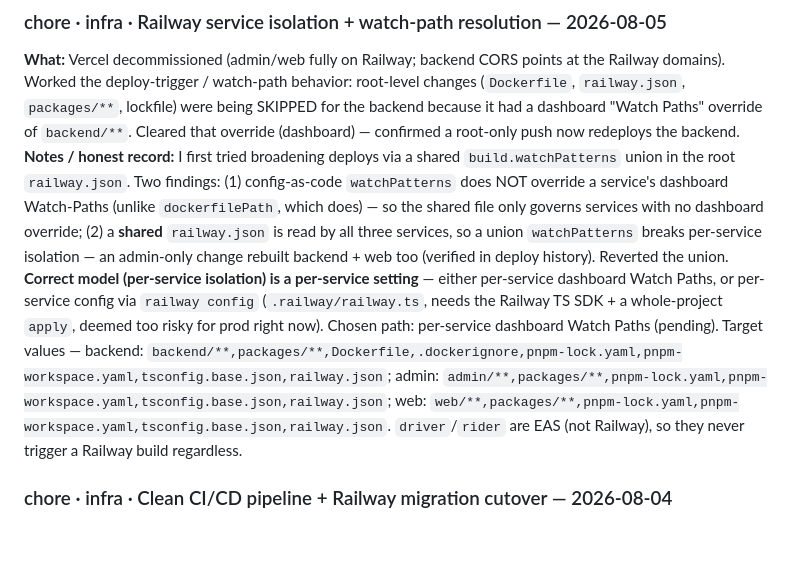
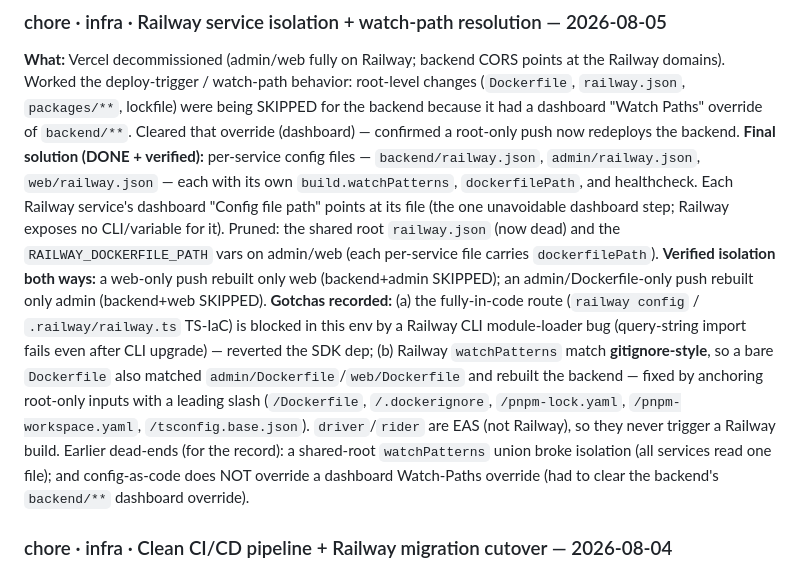
Before and after one commit to Kari-Org/kari-platform, a Markdown page: context/progress-log.md, the part around the change. Rendered like a GitHub page; blank space fills up the shorter version.

Commit message:
docs(context): log verified per-service Railway isolation + prune
Co-Authored-By: Claude Fable 5 <noreply@anthropic.com>

```diff
--- a/context/progress-log.md
+++ b/context/progress-log.md
@@ -33,19 +33,22 @@ domains). Worked the deploy-trigger / watch-path behavior: root-level changes (`
 `railway.json`, `packages/**`, lockfile) were being SKIPPED for the backend because it had a dashboard
 "Watch Paths" override of `backend/**`. Cleared that override (dashboard) — confirmed a root-only push
 now redeploys the backend.
-**Notes / honest record:** I first tried broadening deploys via a shared `build.watchPatterns` union in
-the root `railway.json`. Two findings: (1) config-as-code `watchPatterns` does NOT override a service's
-dashboard Watch-Paths (unlike `dockerfilePath`, which does) — so the shared file only governs services
-with no dashboard override; (2) a **shared** `railway.json` is read by all three services, so a union
-`watchPatterns` breaks per-service isolation — an admin-only change rebuilt backend + web too (verified
-in deploy history). Reverted the union. **Correct model (per-service isolation) is a per-service
-setting** — either per-service dashboard Watch Paths, or per-service config via `railway config`
-(`.railway/railway.ts`, needs the Railway TS SDK + a whole-project `apply`, deemed too risky for prod
-right now). Chosen path: per-service dashboard Watch Paths (pending). Target values —
-backend: `backend/**,packages/**,Dockerfile,.dockerignore,pnpm-lock.yaml,pnpm-workspace.yaml,tsconfig.base.json,railway.json`;
-admin: `admin/**,packages/**,pnpm-lock.yaml,pnpm-workspace.yaml,tsconfig.base.json,railway.json`;
-web: `web/**,packages/**,pnpm-lock.yaml,pnpm-workspace.yaml,tsconfig.base.json,railway.json`.
-`driver`/`rider` are EAS (not Railway), so they never trigger a Railway build regardless.
+**Final solution (DONE + verified):** per-service config files — `backend/railway.json`,
+`admin/railway.json`, `web/railway.json` — each with its own `build.watchPatterns`, `dockerfilePath`,
+and healthcheck. Each Railway service's dashboard "Config file path" points at its file (the one
+unavoidable dashboard step; Railway exposes no CLI/variable for it). Pruned: the shared root
+`railway.json` (now dead) and the `RAILWAY_DOCKERFILE_PATH` vars on admin/web (each per-service file
+carries `dockerfilePath`). **Verified isolation both ways:** a web-only push rebuilt only web
+(backend+admin SKIPPED); an admin/Dockerfile-only push rebuilt only admin (backend+web SKIPPED).
+**Gotchas recorded:** (a) the fully-in-code route (`railway config` / `.railway/railway.ts` TS-IaC) is
+blocked in this env by a Railway CLI module-loader bug (query-string import fails even after CLI
+upgrade) — reverted the SDK dep; (b) Railway `watchPatterns` match **gitignore-style**, so a bare
+`Dockerfile` also matched `admin/Dockerfile`/`web/Dockerfile` and rebuilt the backend — fixed by
+anchoring root-only inputs with a leading slash (`/Dockerfile`, `/.dockerignore`, `/pnpm-lock.yaml`,
+`/pnpm-workspace.yaml`, `/tsconfig.base.json`). `driver`/`rider` are EAS (not Railway), so they never
+trigger a Railway build. Earlier dead-ends (for the record): a shared-root `watchPatterns` union broke
+isolation (all services read one file); and config-as-code does NOT override a dashboard Watch-Paths
+override (had to clear the backend's `backend/**` dashboard override).
 
 ### chore · infra · Clean CI/CD pipeline + Railway migration cutover — 2026-08-04
 **What:** Replaced prod `DB_SYNCHRONIZE=true` with TypeORM migrations — committed a self-contained
```
